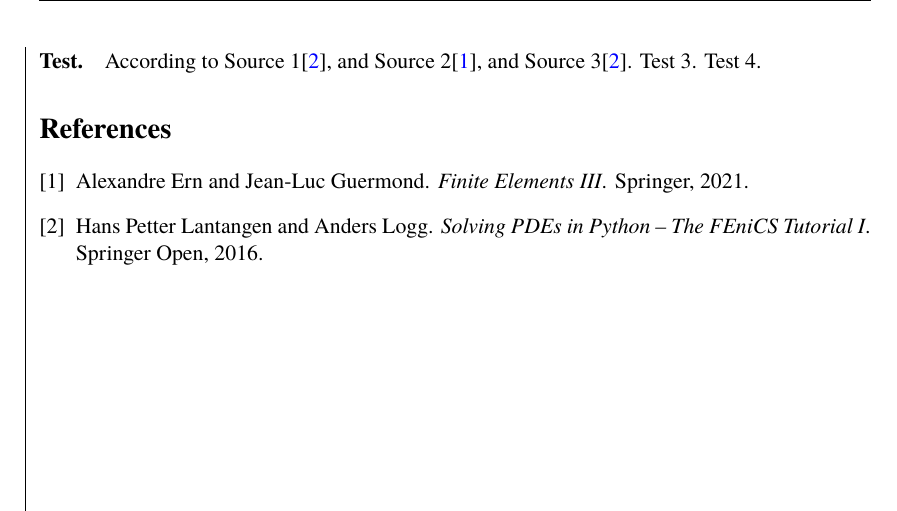
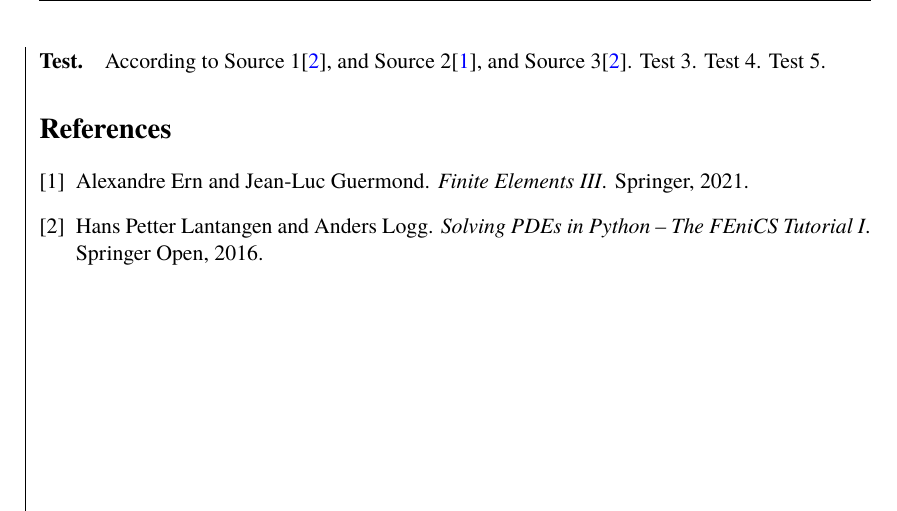
Before and after one commit to dragonesk22/MOCS, a LaTeX document (reports/L1/src/main.tex): part of page 10 of 10, cut so that both start at the same text. Compiled offline with XeLaTeX; a missing font is replaced by an installed copy or a similar font.

Commit message:
Test 5
Signed-off-by: Juan Rodriguez <juan.e.rodriguez.c.00@gmail.com>

```diff
--- a/reports/L1/src/main.tex
+++ b/reports/L1/src/main.tex
@@ -57,7 +57,8 @@
 \nolinenumbers
 
 \newpage
-\paragraph{Test.} According to Source 1\cite{FEniCS2}, and Source 2\cite{FEM3}, and Source 3\cite{FEniCS2}. Test 3. Test 4.
+\paragraph{Test.} According to Source 1\cite{FEniCS2}, and Source 2\cite{FEM3}, and Source 3\cite{FEniCS2}. Test 3.
+Test 4. Test 5.
 
 
 \bibliographystyle{plain}
```
Also changed, not shown: 1 other file.
